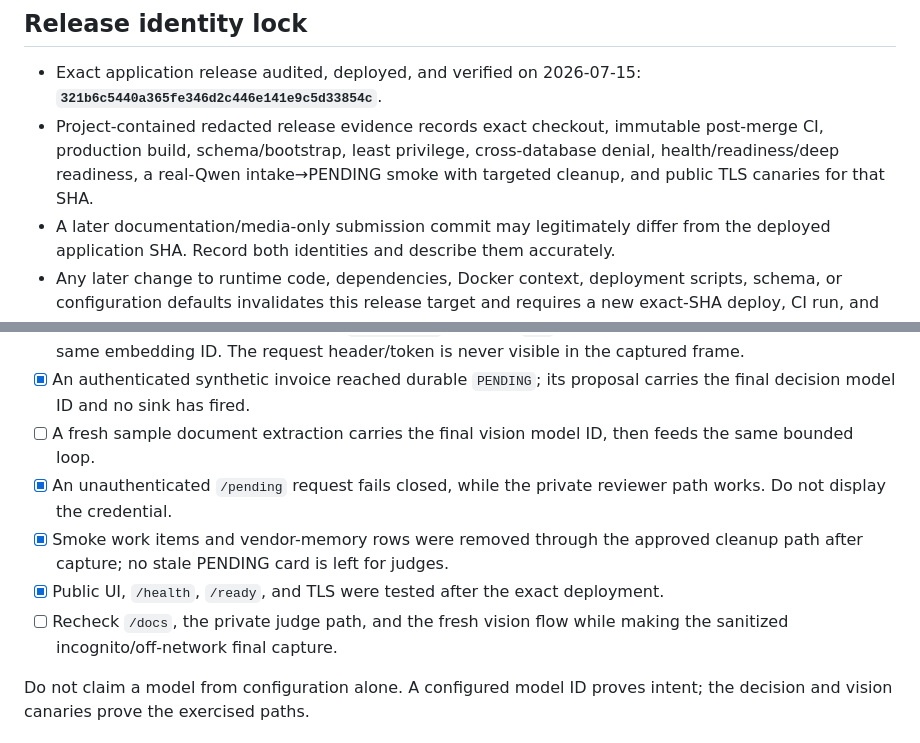
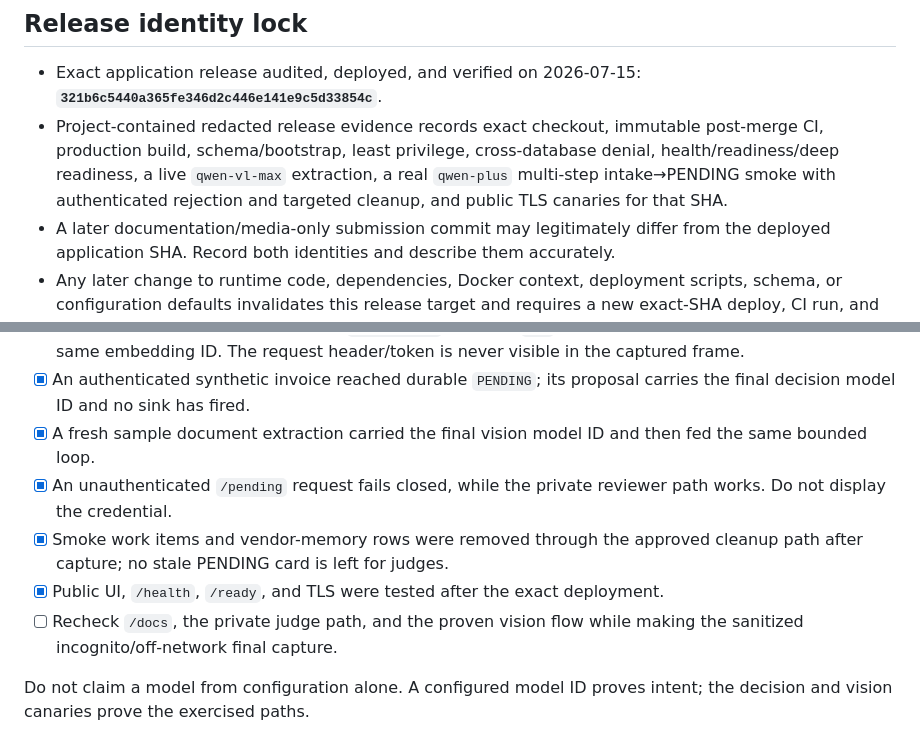
Before and after one commit to upgradedev/archon-qwen-autopilot, a Markdown page: demo/BUILD_RECORDING.md, 2 parts joined by grey strips. Drawn GitHub-style.

```diff
--- a/demo/BUILD_RECORDING.md
+++ b/demo/BUILD_RECORDING.md
@@ -15,8 +15,9 @@ project, a chat attachment, or a desktop scratch file as the only copy.
   **`321b6c5440a365fe346d2c446e141e9c5d33854c`**.
 - Project-contained redacted release evidence records exact checkout, immutable
   post-merge CI, production build, schema/bootstrap, least privilege,
-  cross-database denial, health/readiness/deep readiness, a real-Qwen
-  intake→PENDING smoke with targeted cleanup, and public TLS canaries for that SHA.
+  cross-database denial, health/readiness/deep readiness, a live
+  `qwen-vl-max` extraction, a real `qwen-plus` multi-step intake→PENDING smoke with
+  authenticated rejection and targeted cleanup, and public TLS canaries for that SHA.
 - A later documentation/media-only submission commit may legitimately differ from
   the deployed application SHA. Record both identities and describe them accurately.
 - Any later change to runtime code, dependencies, Docker context, deployment scripts,
@@ -83,14 +84,14 @@ Acceptance is all-or-nothing:
   visible in the captured frame.
 - [x] An authenticated synthetic invoice reached durable `PENDING`; its proposal
   carries the final decision model ID and no sink has fired.
-- [ ] A fresh sample document extraction carries the final vision model ID, then
-  feeds the same bounded loop.
+- [x] A fresh sample document extraction carried the final vision model ID and then
+  fed the same bounded loop.
 - [x] An unauthenticated `/pending` request fails closed, while the private reviewer
   path works. Do not display the credential.
 - [x] Smoke work items and vendor-memory rows were removed through the approved cleanup
   path after capture; no stale PENDING card is left for judges.
 - [x] Public UI, `/health`, `/ready`, and TLS were tested after the exact deployment.
-- [ ] Recheck `/docs`, the private judge path, and the fresh vision flow while making
+- [ ] Recheck `/docs`, the private judge path, and the proven vision flow while making
   the sanitized incognito/off-network final capture.
 
 Do not claim a model from configuration alone. A configured model ID proves intent;
```
Also changed, not shown: demo/FINAL_MEDIA_CHECKLIST.md (+5 -4 lines), deploy/DEPLOY_STATE.md (+8 -5 lines).
